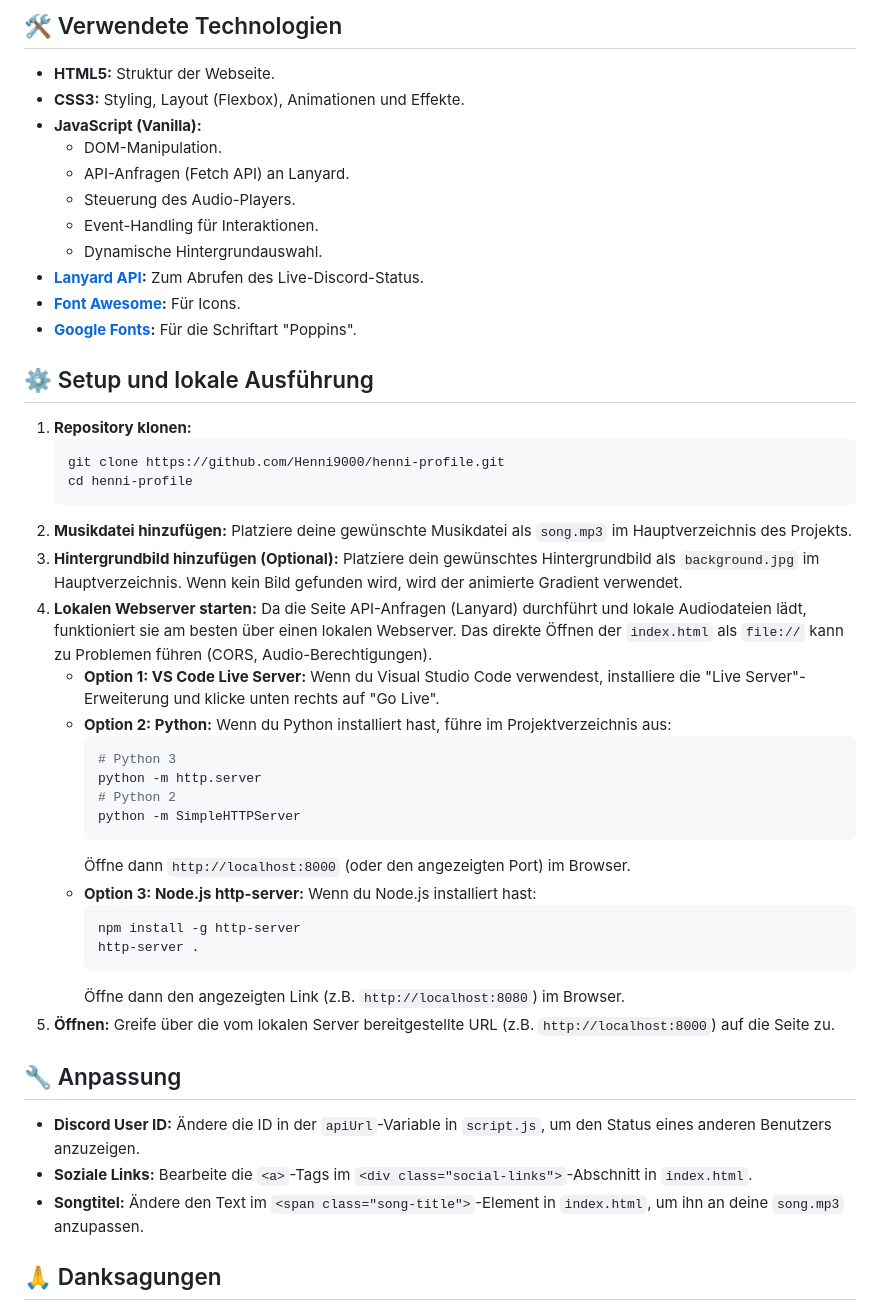
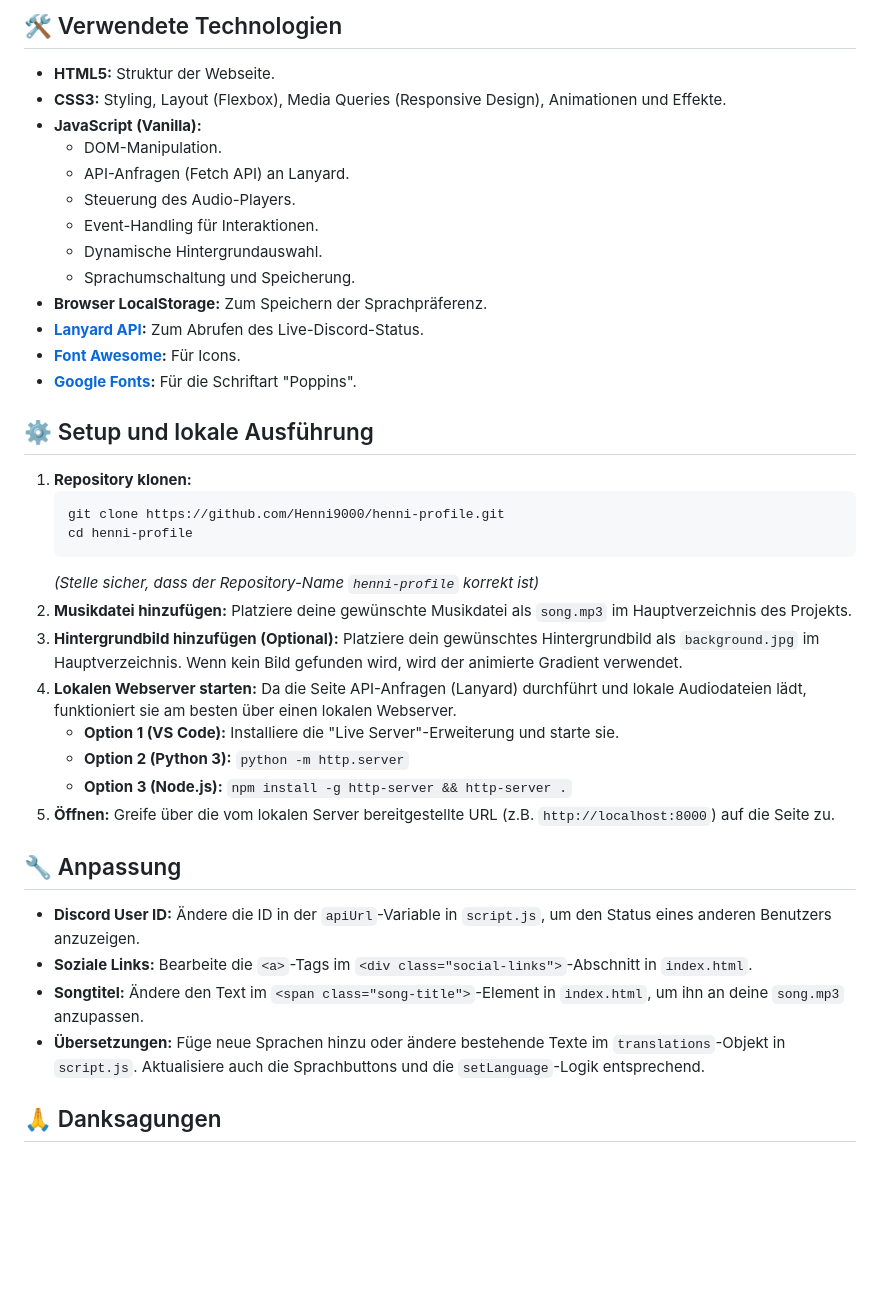
Before and after one commit to Henni9000/custom-profile-page-DE-EN, a Markdown page: README.md, the part around the change printed below. GitHub-like rendering; blank space fills up the shorter version.

````diff
--- a/README.md
+++ b/README.md
@@ -43,13 +45,15 @@ Meine Profil Website 🚀 - Eine dynamische persönliche Profilseite, die Live-D
 ## 🛠️ Verwendete Technologien
 
 *   **HTML5:** Struktur der Webseite.
-*   **CSS3:** Styling, Layout (Flexbox), Animationen und Effekte.
+*   **CSS3:** Styling, Layout (Flexbox), Media Queries (Responsive Design), Animationen und Effekte.
 *   **JavaScript (Vanilla):**
     *   DOM-Manipulation.
     *   API-Anfragen (Fetch API) an Lanyard.
     *   Steuerung des Audio-Players.
     *   Event-Handling für Interaktionen.
     *   Dynamische Hintergrundauswahl.
+    *   Sprachumschaltung und Speicherung.
+*   **Browser LocalStorage:** Zum Speichern der Sprachpräferenz.
 *   **[Lanyard API](https://lanyard.rest/):** Zum Abrufen des Live-Discord-Status.
 *   **[Font Awesome](https://fontawesome.com/):** Für Icons.
 *   **[Google Fonts](https://fonts.google.com/):** Für die Schriftart "Poppins".
@@ -61,24 +65,13 @@ Meine Profil Website 🚀 - Eine dynamische persönliche Profilseite, die Live-D
     git clone https://github.com/Henni9000/henni-profile.git
     cd henni-profile
     ```
+    *(Stelle sicher, dass der Repository-Name `henni-profile` korrekt ist)*
 2.  **Musikdatei hinzufügen:** Platziere deine gewünschte Musikdatei als `song.mp3` im Hauptverzeichnis des Projekts.
 3.  **Hintergrundbild hinzufügen (Optional):** Platziere dein gewünschtes Hintergrundbild als `background.jpg` im Hauptverzeichnis. Wenn kein Bild gefunden wird, wird der animierte Gradient verwendet.
-4.  **Lokalen Webserver starten:** Da die Seite API-Anfragen (Lanyard) durchführt und lokale Audiodateien lädt, funktioniert sie am besten über einen lokalen Webserver. Das direkte Öffnen der `index.html` als `file://` kann zu Problemen führen (CORS, Audio-Berechtigungen).
-    *   **Option 1: VS Code Live Server:** Wenn du Visual Studio Code verwendest, installiere die "Live Server"-Erweiterung und klicke unten rechts auf "Go Live".
-    *   **Option 2: Python:** Wenn du Python installiert hast, führe im Projektverzeichnis aus:
-        ```bash
-        # Python 3
-        python -m http.server
-        # Python 2
-        python -m SimpleHTTPServer
-        ```
-        Öffne dann `http://localhost:8000` (oder den angezeigten Port) im Browser.
-    *   **Option 3: Node.js http-server:** Wenn du Node.js installiert hast:
-        ```bash
-        npm install -g http-server
-        http-server .
-        ```
-        Öffne dann den angezeigten Link (z.B. `http://localhost:8080`) im Browser.
+4.  **Lokalen Webserver starten:** Da die Seite API-Anfragen (Lanyard) durchführt und lokale Audiodateien lädt, funktioniert sie am besten über einen lokalen Webserver.
+    *   **Option 1 (VS Code):** Installiere die "Live Server"-Erweiterung und starte sie.
+    *   **Option 2 (Python 3):** `python -m http.server`
+    *   **Option 3 (Node.js):** `npm install -g http-server && http-server .`
 5.  **Öffnen:** Greife über die vom lokalen Server bereitgestellte URL (z.B. `http://localhost:8000`) auf die Seite zu.
 
 ## 🔧 Anpassung
@@ -86,6 +79,7 @@ Meine Profil Website 🚀 - Eine dynamische persönliche Profilseite, die Live-D
 *   **Discord User ID:** Ändere die ID in der `apiUrl`-Variable in `script.js`, um den Status eines anderen Benutzers anzuzeigen.
 *   **Soziale Links:** Bearbeite die `<a>`-Tags im `<div class="social-links">`-Abschnitt in `index.html`.
 *   **Songtitel:** Ändere den Text im `<span class="song-title">`-Element in `index.html`, um ihn an deine `song.mp3` anzupassen.
+*   **Übersetzungen:** Füge neue Sprachen hinzu oder ändere bestehende Texte im `translations`-Objekt in `script.js`. Aktualisiere auch die Sprachbuttons und die `setLanguage`-Logik entsprechend.
 
 ## 🙏 Danksagungen
 
````
Also changed, not shown: other parts of README.md (+8 -7 lines).
